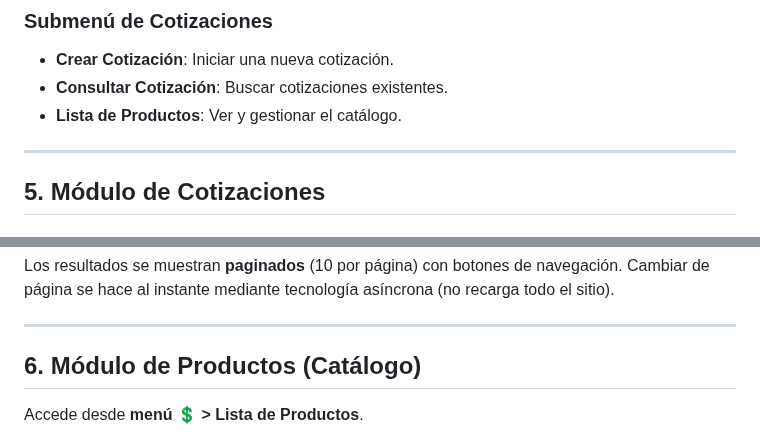
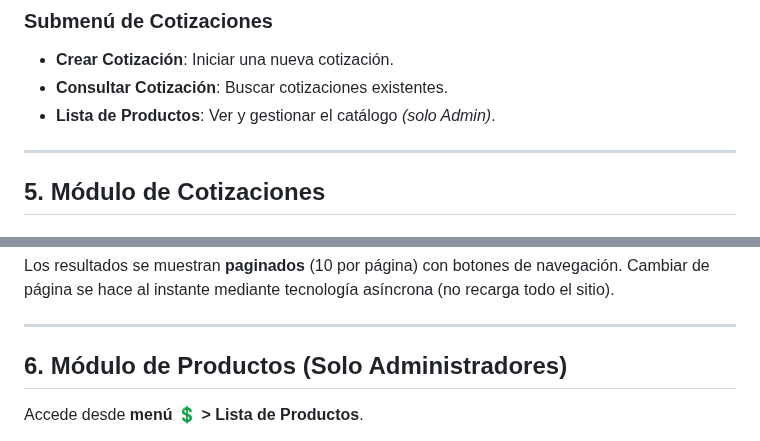
Before and after one commit to Santiago072/SistemaSodicol, a Markdown page: docs/Manual_de_Usuario.md, 2 parts joined by grey strips. GitHub-like rendering.

```diff
--- a/docs/Manual_de_Usuario.md
+++ b/docs/Manual_de_Usuario.md
@@ -91,7 +91,7 @@ Al pasar el cursor por los íconos de submenú aparece un **panel flotante** con
 ### Submenú de Cotizaciones
 - **Crear Cotización**: Iniciar una nueva cotización.
 - **Consultar Cotización**: Buscar cotizaciones existentes.
-- **Lista de Productos**: Ver y gestionar el catálogo.
+- **Lista de Productos**: Ver y gestionar el catálogo *(solo Admin)*.
 
 ---
 
@@ -190,7 +190,7 @@ Los resultados se muestran **paginados** (10 por página) con botones de navegac
 
 ---
 
-## 6. Módulo de Productos (Catálogo)
+## 6. Módulo de Productos (Solo Administradores)
 
 Accede desde **menú 💲 > Lista de Productos**.
 
```
Also changed, not shown: other parts of docs/Manual_de_Usuario.md (+2 -2 lines), docs/Especificacion_Requisitos.md (+2 -2 lines), docs/documentacion-tecnica.md (+3 -1 lines).
